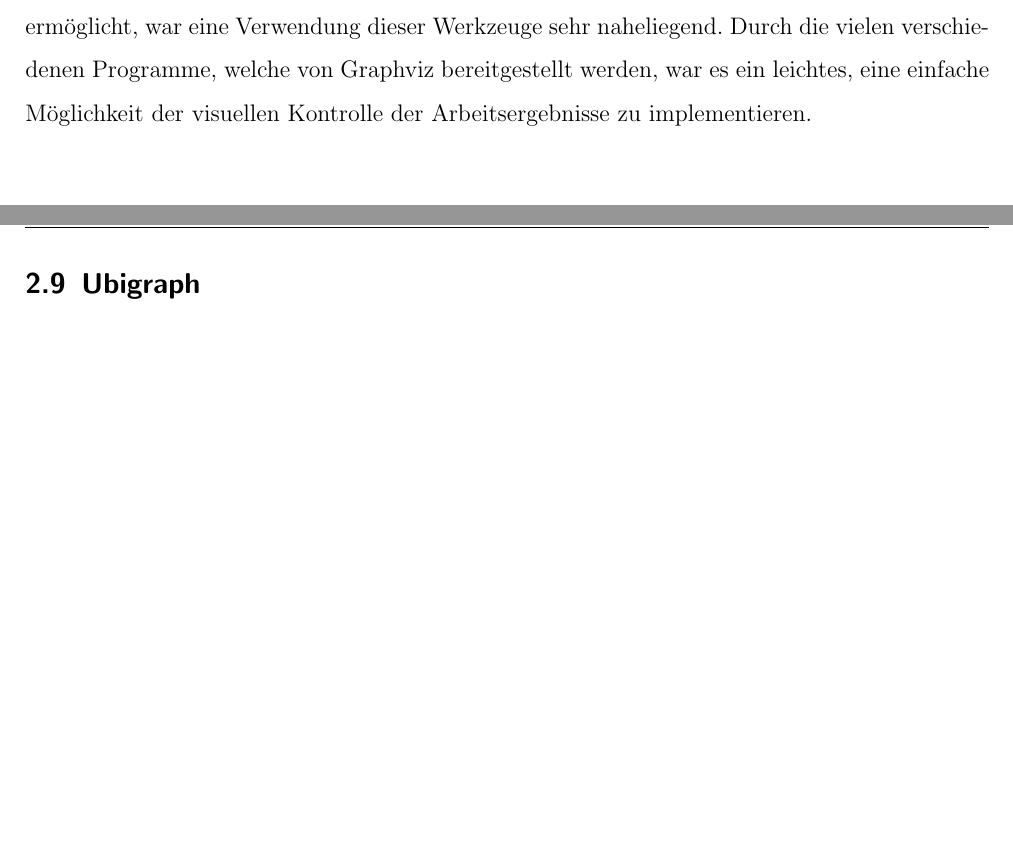
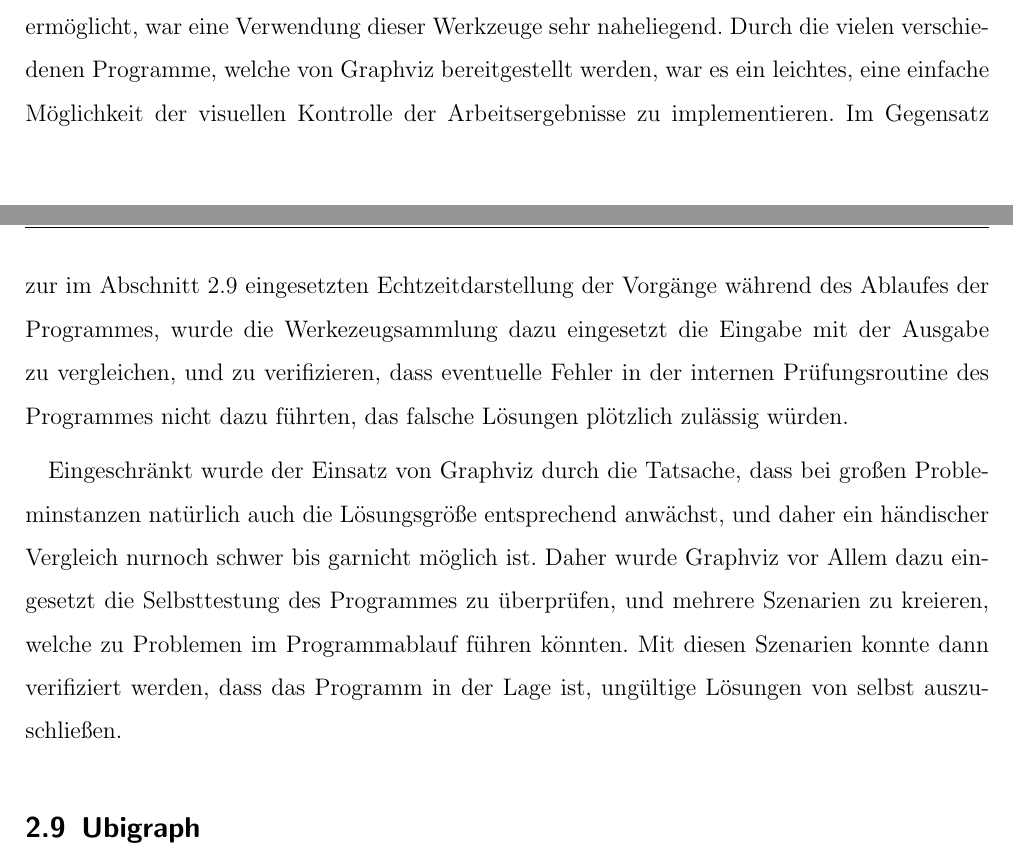
Before and after one commit to flowlo/pcp-vns, a LaTeX thesis (diplomarbeit/diplomarbeit.tex, which reads diplomarbeit/software.tex): two parts of pages 21 and 22 of 24, joined at a grey line, cut so that both start at the same text, the shorter picture padded with empty space. Compiled offline with pdfLaTeX.

Commit message:
More Graphviz BS

```diff
--- a/diplomarbeit/software.tex
+++ b/diplomarbeit/software.tex
@@ -238,7 +238,12 @@ Graphen.
 
 Da die im Abschnitt \ref{sec:boost:graph} besprochene Implementation eines Graphen-Datentypes durch die Boost-Bibliothek eine automatische Ausgabe eines Graphen in das Graphviz-Dateiformat er\-möglicht, war
 eine Verwendung dieser Werkzeuge sehr naheliegend. Durch die vielen verschiedenen Programme, welche von Graphviz bereitgestellt werden, war es ein leichtes, eine einfache Möglichkeit der visuellen Kontrolle
-der Arbeitsergebnisse zu implementieren.
+der Arbeitsergebnisse zu implementieren. Im Gegensatz zur im Abschnitt \ref{sec:ubigraph} eingesetzten Echtzeitdarstellung der Vorgänge während des Ablaufes der Programmes, wurde die Werkezeugsammlung dazu eingesetzt
+die Eingabe mit der Ausgabe zu vergleichen, und zu verifizieren, dass eventuelle Fehler in der internen Prüfungsroutine des Programmes nicht dazu führten, das falsche Lösungen plötzlich zulässig würden.
+
+Eingeschränkt wurde der Einsatz von Graphviz durch die Tatsache, dass bei großen Probleminstanzen natürlich auch die Lösungsgröße entsprechend anwächst, und daher ein händischer Vergleich nurnoch schwer bis garnicht möglich
+ist. Daher wurde Graphviz vor Allem dazu eingesetzt die Selbsttestung des Programmes zu überprüfen, und mehrere Szenarien zu kreieren, welche zu Problemen im Programmablauf führen könnten. Mit diesen Szenarien
+konnte dann verifiziert werden, dass das Programm in der Lage ist, ungültige Lösungen von selbst auszuschließen.
 
 
 \subsection{Ubigraph}
```
